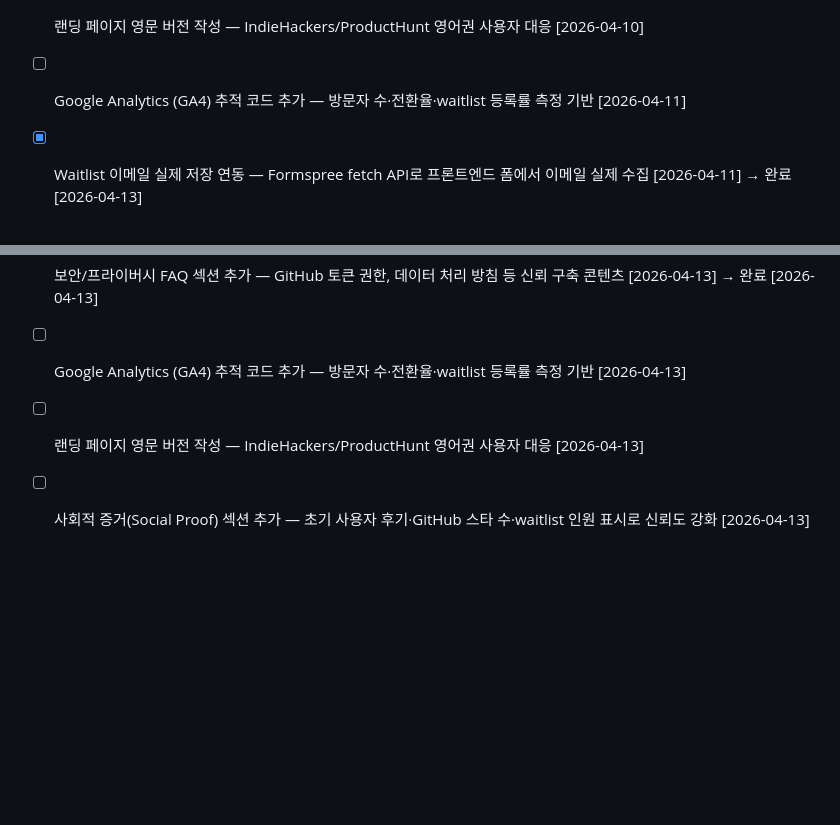
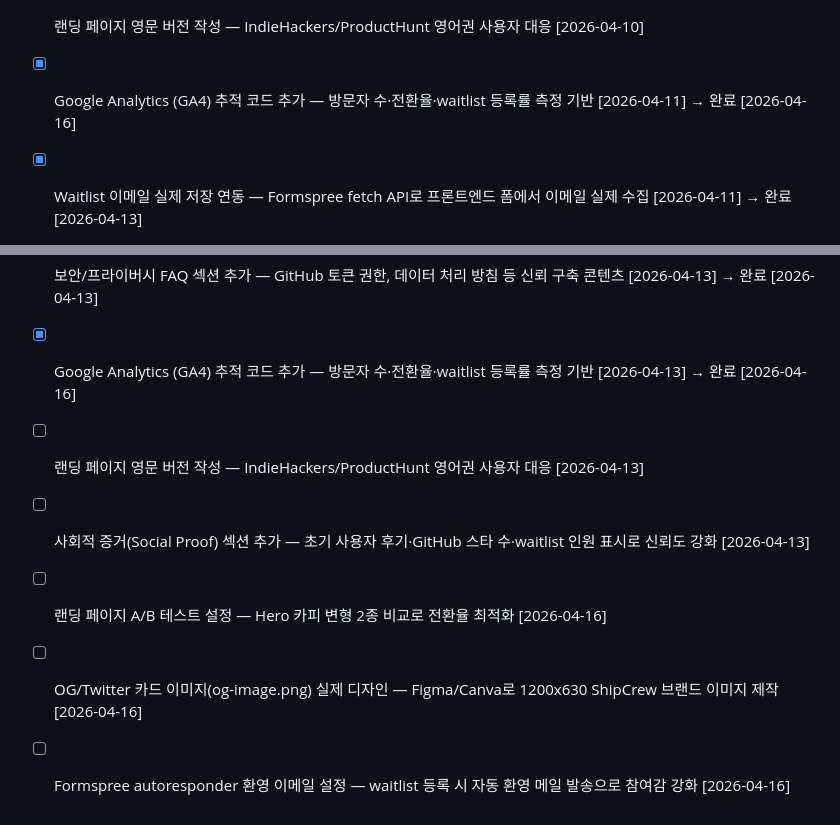
Before and after one commit to LSJJOON/self-improving-agent, a Markdown page: BACKLOG.md, 2 parts joined by grey strips. GitHub-like rendering; blank space fills up the shorter version.

Commit message:
BACKLOG 업데이트 — GA4 추적 완료 처리 + 신규 백로그 3개 추가

```diff
--- a/BACKLOG.md
+++ b/BACKLOG.md
@@ -75,12 +75,16 @@ Phase 1 완료 (2026-04-06). DECISIONS.md에 제품 방향 확정됨. Phase 2 MV
 - [ ] OG/Twitter 카드 이미지(og-image.png) 디자인 — 1200x630 ShipCrew 브랜드 미리보기 이미지 제작 [2026-04-10]
 - [x] sitemap.xml 및 robots.txt 추가 — 검색엔진 크롤링 가이드 및 색인 가속화 [2026-04-10] → 완료 [2026-04-11]
 - [ ] 랜딩 페이지 영문 버전 작성 — IndieHackers/ProductHunt 영어권 사용자 대응 [2026-04-10]
-- [ ] Google Analytics (GA4) 추적 코드 추가 — 방문자 수·전환율·waitlist 등록률 측정 기반 [2026-04-11]
+- [x] Google Analytics (GA4) 추적 코드 추가 — 방문자 수·전환율·waitlist 등록률 측정 기반 [2026-04-11] → 완료 [2026-04-16]
 - [x] Waitlist 이메일 실제 저장 연동 — Formspree fetch API로 프론트엔드 폼에서 이메일 실제 수집 [2026-04-11] → 완료 [2026-04-13]
 - [x] 랜딩 페이지 가격표 데이터 불일치 수정 — index.html '비공개 레포 3개'와 README/pricing-model '레포 5개' 통일 [2026-04-11] → 완료 [2026-04-13]
 - [ ] Formspree autoresponder 환영 이메일 설정 — waitlist 등록 시 자동 환영 메일 발송 [2026-04-13]
 - [ ] 사용 데모 GIF/영상 섹션 추가 — 랜딩 페이지에 제품 작동 데모 시각 자료 삽입 [2026-04-13]
 - [x] 보안/프라이버시 FAQ 섹션 추가 — GitHub 토큰 권한, 데이터 처리 방침 등 신뢰 구축 콘텐츠 [2026-04-13] → 완료 [2026-04-13]
-- [ ] Google Analytics (GA4) 추적 코드 추가 — 방문자 수·전환율·waitlist 등록률 측정 기반 [2026-04-13]
+- [x] Google Analytics (GA4) 추적 코드 추가 — 방문자 수·전환율·waitlist 등록률 측정 기반 [2026-04-13] → 완료 [2026-04-16]
 - [ ] 랜딩 페이지 영문 버전 작성 — IndieHackers/ProductHunt 영어권 사용자 대응 [2026-04-13]
 - [ ] 사회적 증거(Social Proof) 섹션 추가 — 초기 사용자 후기·GitHub 스타 수·waitlist 인원 표시로 신뢰도 강화 [2026-04-13]
+
+- [ ] 랜딩 페이지 A/B 테스트 설정 — Hero 카피 변형 2종 비교로 전환율 최적화 [2026-04-16]
+- [ ] OG/Twitter 카드 이미지(og-image.png) 실제 디자인 — Figma/Canva로 1200x630 ShipCrew 브랜드 이미지 제작 [2026-04-16]
+- [ ] Formspree autoresponder 환영 이메일 설정 — waitlist 등록 시 자동 환영 메일 발송으로 참여감 강화 [2026-04-16]
```
